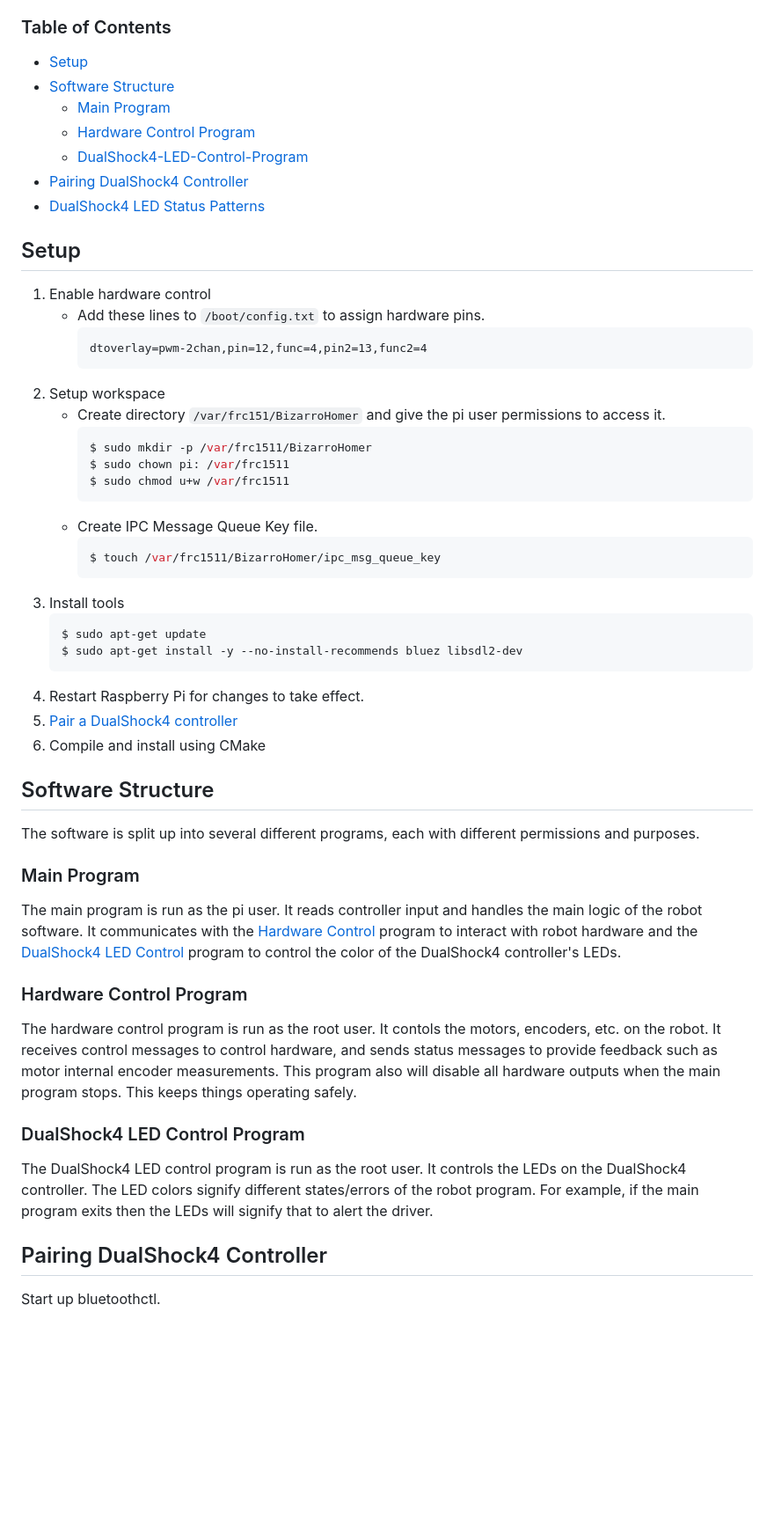
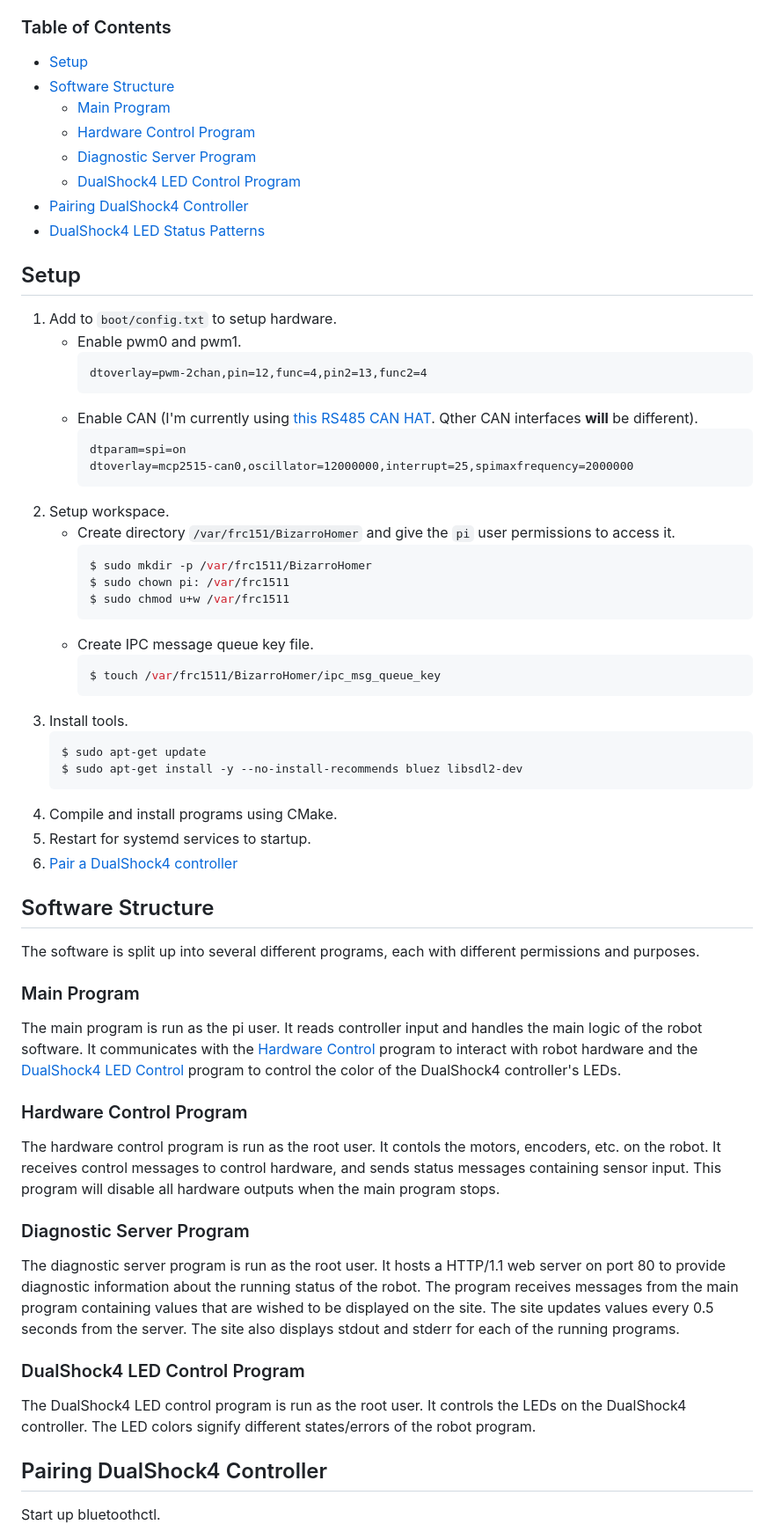
Before and after one commit to frc1511/BizarroHomer, a Markdown page: README.md, the part around the change printed below. Shown: that part at 88% size. Rendered like a GitHub page; blank space fills up the shorter version.

````diff
--- a/README.md
+++ b/README.md
@@ -4,39 +4,45 @@ Code for FRC Team 1511's T-Shirt Robot, BizarroHomer (a.k.a. "ThunderShot").
 The robot is controlled from a Raspberry Pi which takes input from a single Bluetooth DualShock4 controller. Controlling the robot using a Raspberry Pi gives us much more flexibility for control over solutions such as the NI roboRIO. Since BizarroHomer (a.k.a. "ThunderShot") was designed specifically for use at demonstrations and outreach events for the team, a simple and straightforward control solution was greatly desired.
 
 ### Table of Contents
-* [Setup](#Setup)
-* [Software Structure](#Software-Structure)
-   - [Main Program](#Main-Program)
-   - [Hardware Control Program](#Hardware-Control-Program)
-   - [DualShock4-LED-Control-Program](#DualShock4-LED-Control-Program)
-* [Pairing DualShock4 Controller](#Pairing-DualShock4-Controller)
-* [DualShock4 LED Status Patterns](#DualShock4-LED-Status-Paterns)
+* [Setup](#setup)
+* [Software Structure](#software-structure)
+   - [Main Program](#main-program)
+   - [Hardware Control Program](#hardware-control-program)
+   - [Diagnostic Server Program](#diagnostic-server-program)
+   - [DualShock4 LED Control Program](#dualshock4-led-control-program)
+* [Pairing DualShock4 Controller](#pairing-dualshock4-controller)
+* [DualShock4 LED Status Patterns](#dualshock4-led-status-paterns)
 
 ## Setup
-1. Enable hardware control
-   - Add these lines to `/boot/config.txt` to assign hardware pins.
+1. Add to `boot/config.txt` to setup hardware.
+   - Enable pwm0 and pwm1.
      ```
      dtoverlay=pwm-2chan,pin=12,func=4,pin2=13,func2=4
      ```
-2. Setup workspace
-   - Create directory `/var/frc151/BizarroHomer` and give the pi user permissions to access it.
+   - Enable CAN (I'm currently using [this RS485 CAN HAT](https://www.waveshare.com/rs485-can-hat.htm). Qther CAN interfaces __will__ be different).
+     ```
+     dtparam=spi=on
+     dtoverlay=mcp2515-can0,oscillator=12000000,interrupt=25,spimaxfrequency=2000000
+     ```
+2. Setup workspace.
+   - Create directory `/var/frc151/BizarroHomer` and give the `pi` user permissions to access it.
      ```bash
      $ sudo mkdir -p /var/frc1511/BizarroHomer
      $ sudo chown pi: /var/frc1511
      $ sudo chmod u+w /var/frc1511
      ```
-   - Create IPC Message Queue Key file.
+   - Create IPC message queue key file.
      ```bash
      $ touch /var/frc1511/BizarroHomer/ipc_msg_queue_key
      ```
-3. Install tools
+3. Install tools.
    ```
    $ sudo apt-get update
    $ sudo apt-get install -y --no-install-recommends bluez libsdl2-dev
    ```
-4. Restart Raspberry Pi for changes to take effect.
-5. [Pair a DualShock4 controller](#Pairing-DualShock4-Controller)
-6. Compile and install using CMake
+4. Compile and install programs using CMake.
+5. Restart for systemd services to startup.
+6. [Pair a DualShock4 controller](#pairing-dualdhock4-controller)
 
 ## Software Structure
 
@@ -46,9 +52,12 @@ The main program is run as the pi user. It reads controller input and handles th
 
 ### Hardware Control Program
-The hardware control program is run as the root user. It contols the motors, encoders, etc. on the robot. It receives control messages to control hardware, and sends status messages to provide feedback such as motor internal encoder measurements. This program also will disable all hardware outputs when the main program stops. This keeps things operating safely.
+The hardware control program is run as the root user. It contols the motors, encoders, etc. on the robot. It receives control messages to control hardware, and sends status messages containing sensor input. This program will disable all hardware outputs when the main program stops.
+
+### Diagnostic Server Program
+The diagnostic server program is run as the root user. It hosts a HTTP/1.1 web server on port 80 to provide diagnostic information about the running status of the robot. The program receives messages from the main program containing values that are wished to be displayed on the site. The site updates values every 0.5 seconds from the server. The site also displays stdout and stderr for each of the running programs.
 
 ### DualShock4 LED Control Program
-The DualShock4 LED control program is run as the root user. It controls the LEDs on the DualShock4 controller. The LED colors signify different states/errors of the robot program. For example, if the main program exits then the LEDs will signify that to alert the driver.
+The DualShock4 LED control program is run as the root user. It controls the LEDs on the DualShock4 controller. The LED colors signify different states/errors of the robot program.
 
 ## Pairing DualShock4 Controller
 Start up bluetoothctl.
````
Also changed, not shown: other parts of README.md (+21 -11 lines).
